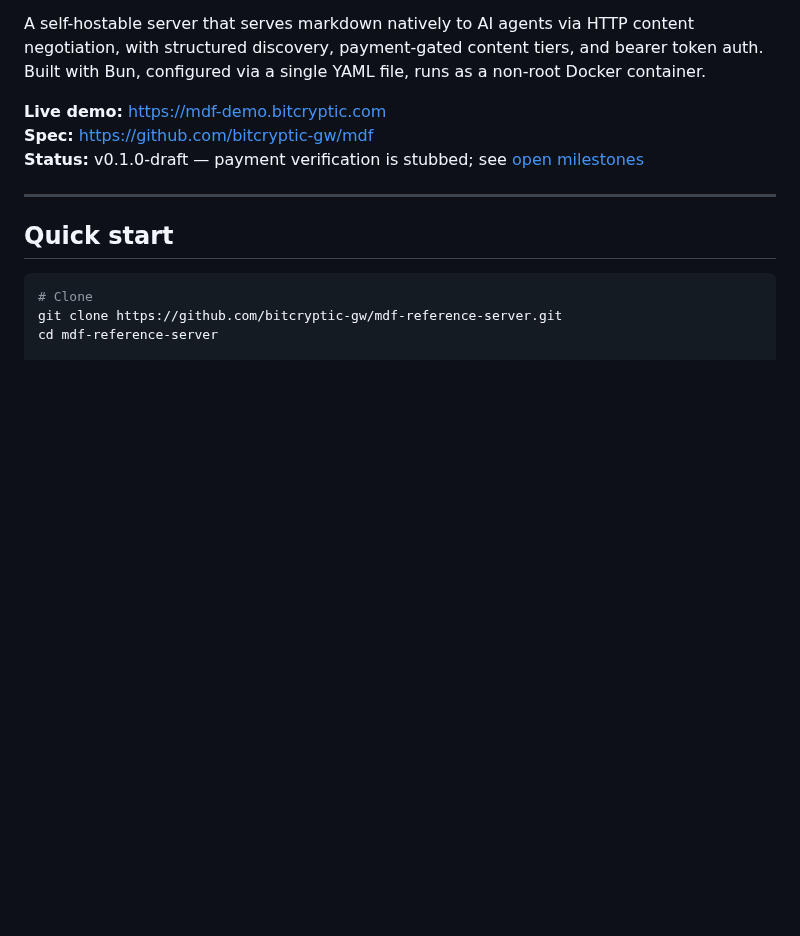
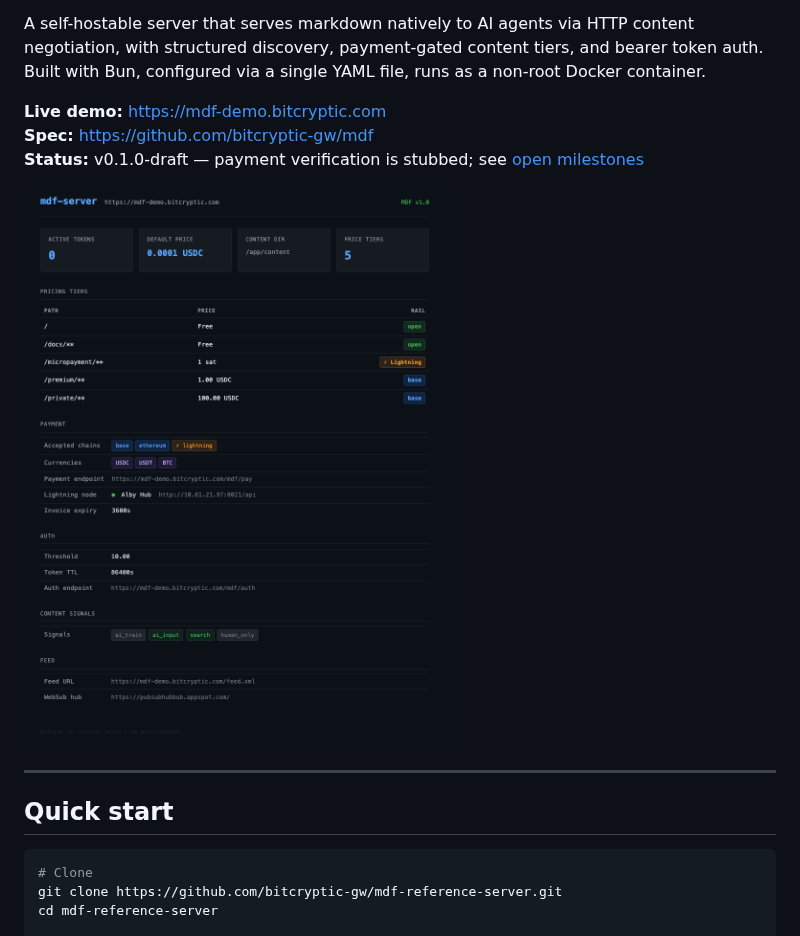
Before and after one commit to bitcryptic-gw/mdf-reference-server, a Markdown page: README.md, the part around the change. Drawn GitHub-style; pictures changed too: docs/dashboard.png (added); blank space fills up the shorter version.

Commit message:
docs: add dashboard screenshot

```diff
--- a/README.md
+++ b/README.md
@@ -7,6 +7,8 @@ A self-hostable server that serves markdown natively to AI agents via HTTP conte
 **Live demo:** https://mdf-demo.bitcryptic.com
 **Spec:** https://github.com/bitcryptic-gw/mdf
 **Status:** v0.1.0-draft — payment verification is stubbed; see [open milestones](#status)
+
+![mdf-server dashboard](docs/dashboard.png)
 
 ---
 
```
